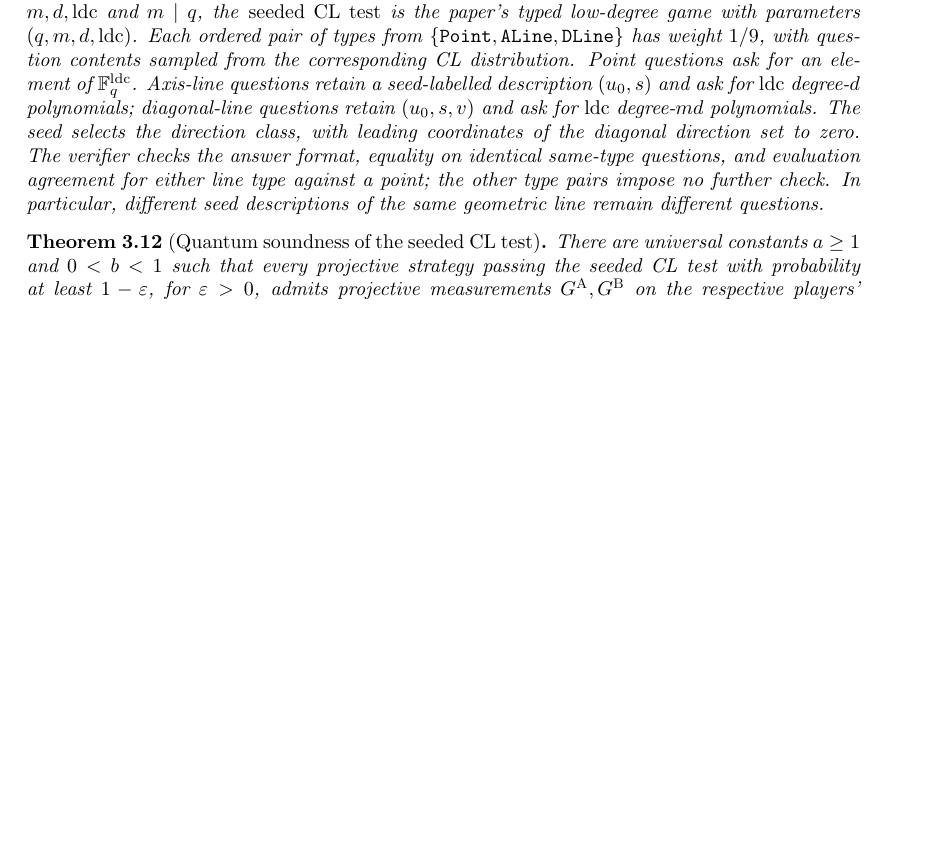
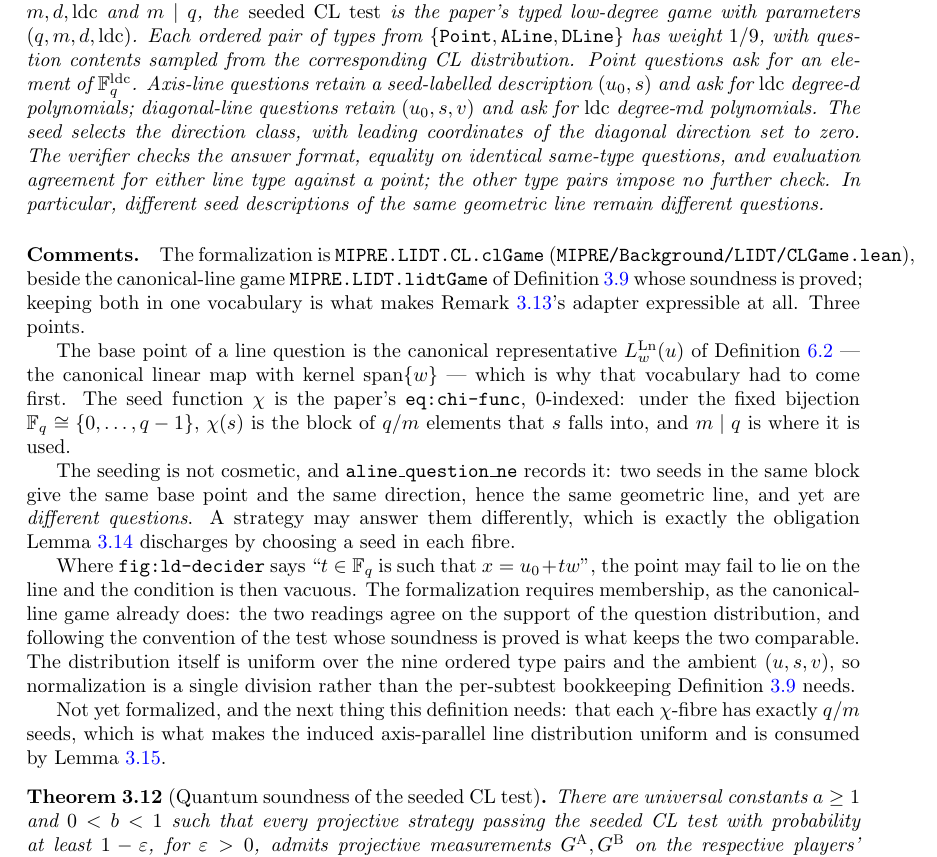
Before and after one commit to vidick/MIPRE-formalization, a LaTeX document (blueprint/src/print.tex, which reads blueprint/src/content/03_background_results.tex): part of page 20 of 89 before the commit and part of page 20 of 90 after it, cut so that both start at the same text, the shorter picture padded with empty space. Compiled offline with pdfLaTeX.

Commit message:
def:lidt-cl: the seeded CL low-degree game (#98)
`MIPRE.LIDT.CL.clGame` is blueprint `def:lidt-cl`, the paper's typed low-degree
game `game^ld` of `ldt.tex` and `fig:ld-decider`: the three question types with
the paper's contents, the `ldc`-codeword answer alphabets, the seed function
`chi`, the diagonal-direction zeroing, and the decision predicate. It lives
beside the canonical-line game `MIPRE.LIDT.lidtGame` whose soundness is proved,
in one vocabulary, which is what makes `rem:lidt-cl-adapter`'s adapter
expressible at all.

Three things worth naming.

Line questions carry the canonical representative `L^Ln_w(u)` of
`def:cl-canonical` as their base point -- which is why C3a had to come first.

The seeding is not cosmetic, and `aline_question_ne` proves it: two seeds in the
same block of `q/m` give the same base point and the same direction, hence the
same geometric line, and are nevertheless different questions. That a strategy
may answer them differently is exactly the obligation
`lem:lidt-reduction-setup` discharges.

Where `fig:ld-decider` writes "`t` is such that `x = u_0 + t w`" the point may
fail to lie on the line and the condition is vacuous; this file requires
membership, as the canonical-line game already does. The two readings agree on
the support of the question distribution, and following the convention of the
test whose soundness is proved is what keeps the two comparable.

The distribution is uniform over the nine ordered type pairs and the ambient
`(u, s, v)`, so normalization is a single division rather than the per-subtest
bookkeeping `def:lidt` needs.

`deriving Fintype` produced a broken instance for the parameterless `Ty`, so
that one instance is written out.

Blueprint: `def:lidt-cl` gains `\lean{}` and `\leanok`, `\uses`
`def:cl-canonical`, and a comment recording the three points above and the one
thing still missing -- that each `chi`-fibre has exactly `q/m` seeds, which is
what makes the induced axis-parallel line distribution uniform and is what
`lem:lidt-test-transfer` consumes.


Claude-Session: https://claude.ai/code/session_01J5cDfhmkBsbpx1t1FQNBUa

Co-authored-by: Claude <noreply@anthropic.com>

```diff
--- a/blueprint/src/content/03_background_results.tex
+++ b/blueprint/src/content/03_background_results.tex
@@ -537,7 +537,13 @@ and its theorem are in the pinned paper snapshot~\cite{AuditSync26},
 
 \begin{definition}[Seeded CL low individual degree test]
 \label{def:lidt-cl}
-\uses{def:game}
+\uses{def:game,def:cl-canonical}
+\lean{MIPRE.LIDT.CL.chi, MIPRE.LIDT.CL.zeroBelow, MIPRE.LIDT.CL.rep,
+  MIPRE.LIDT.CL.lineParam, MIPRE.LIDT.CL.Ty, MIPRE.LIDT.CL.Question,
+  MIPRE.LIDT.CL.Answer, MIPRE.LIDT.CL.Sample, MIPRE.LIDT.CL.Sample.question,
+  MIPRE.LIDT.CL.lineVsPoint, MIPRE.LIDT.CL.accepts, MIPRE.LIDT.CL.clGame,
+  MIPRE.LIDT.CL.aline_question_ne}
+\leanok
 For admissible $q$, positive integers $m,d,\mathrm{ldc}$ and $m\mid q$, the
 \emph{seeded CL test} is the paper's typed low-degree game with parameters
 $(q,m,d,\mathrm{ldc})$. Each ordered pair of types from
@@ -552,6 +558,36 @@ same-type questions, and evaluation agreement for either line type against a poi
 the other type pairs impose no further check. In particular, different seed
 descriptions of the same geometric line remain different questions.
 \end{definition}
+
+\paragraph{Comments.} The formalization is \texttt{MIPRE.LIDT.CL.clGame}
+(\texttt{MIPRE/Background/LIDT/CLGame.lean}), beside the canonical-line game
+\texttt{MIPRE.LIDT.lidtGame} of Definition~\ref{def:lidt} whose soundness is proved; keeping
+both in one vocabulary is what makes Remark~\ref{rem:lidt-cl-adapter}'s adapter expressible at
+all. Three points.
+
+The base point of a line question is the canonical representative $L^{\mathrm{Ln}}_w(u)$ of
+Definition~\ref{def:cl-canonical} --- the canonical linear map with kernel
+$\mathrm{span}\{w\}$ --- which is why that vocabulary had to come first. The seed function
+$\chi$ is the paper's \texttt{eq:chi-func}, $0$-indexed: under the fixed bijection
+$\F_q \cong \{0, \ldots, q-1\}$, $\chi(s)$ is the block of $q/m$ elements that $s$ falls into,
+and $m \mid q$ is where it is used.
+
+The seeding is not cosmetic, and \texttt{aline\_question\_ne} records it: two seeds in the same
+block give the same base point and the same direction, hence the same geometric line, and yet
+are \emph{different questions}. A strategy may answer them differently, which is exactly the
+obligation Lemma~\ref{lem:lidt-reduction-setup} discharges by choosing a seed in each fibre.
+
+Where \texttt{fig:ld-decider} says ``$t \in \F_q$ is such that $x = u_0 + tw$'', the point may
+fail to lie on the line and the condition is then vacuous. The formalization requires
+membership, as the canonical-line game already does: the two readings agree on the support of
+the question distribution, and following the convention of the test whose soundness is proved
+is what keeps the two comparable. The distribution itself is uniform over the nine ordered type
+pairs and the ambient $(u, s, v)$, so normalization is a single division rather than the
+per-subtest bookkeeping Definition~\ref{def:lidt} needs.
+
+Not yet formalized, and the next thing this definition needs: that each $\chi$-fibre has
+exactly $q/m$ seeds, which is what makes the induced axis-parallel line distribution uniform
+and is consumed by Lemma~\ref{lem:lidt-test-transfer}.
 
 \begin{theorem}[Quantum soundness of the seeded CL test]
 \label{thm:lidt-cl-soundness}
```
Also changed, not shown: 2 other files.
